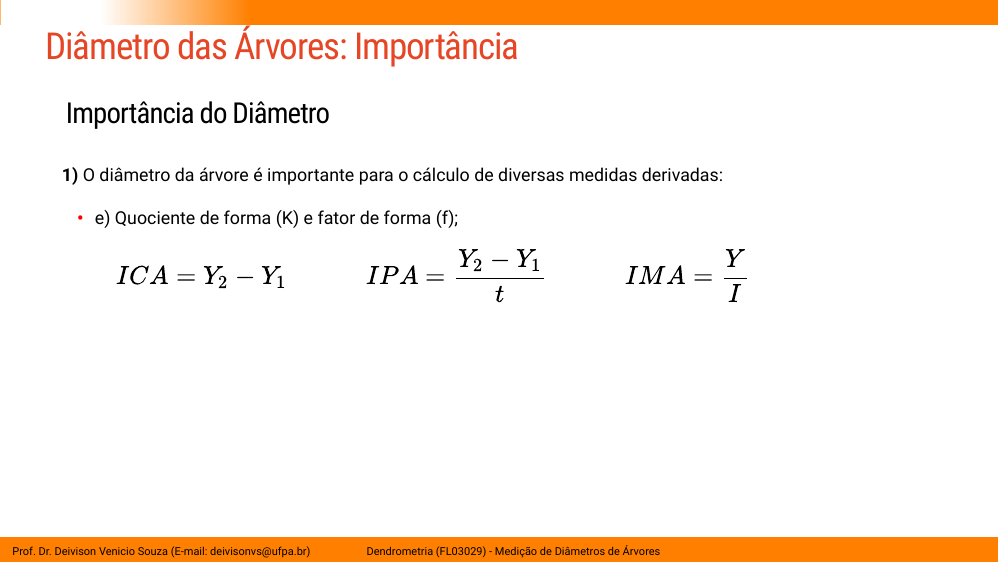
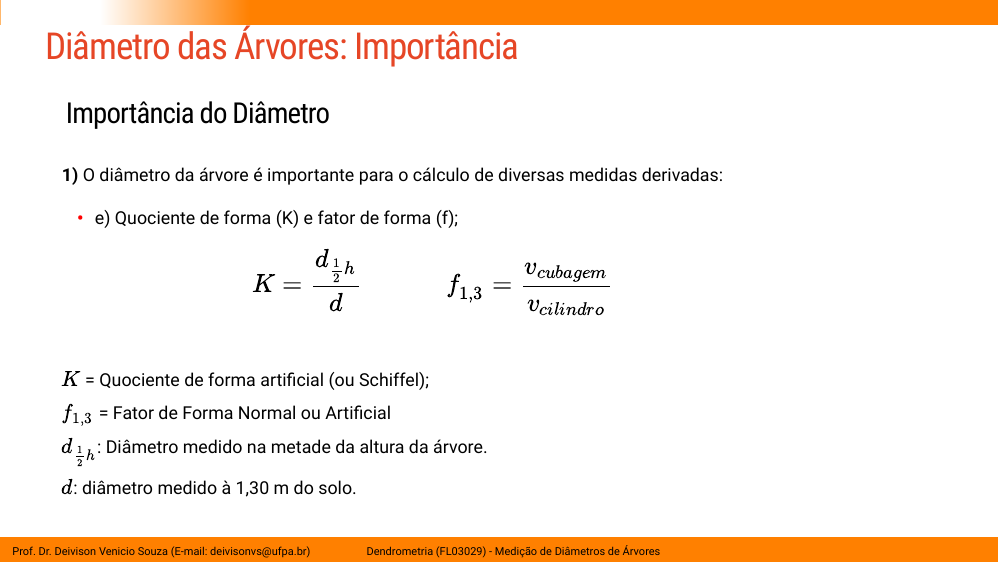
Before and after one commit to DeivisonSouza/FL03029-Dendrometria, an R Markdown document (Slides/Aula2-Diametro.Rmd): page 9 of 10. The pictures show the slides in the output file Slides/Aula2-Diametro.html that the author committed with the source; the slides are laid out offline by our stand-in for remark.js, each with all of its steps uncovered, in fonts that may differ from those the slides ask for, and without slide numbers, shadows or browser add-ons; library style sheets and scripts come from the installed R packages.

Commit message:
Update class 2

```diff
--- a/Slides/Aula2-Diametro.Rmd
+++ b/Slides/Aula2-Diametro.Rmd
@@ -302,11 +302,19 @@ $$
 $$
 \begin{equation*}
 \large
- ICA = Y_2 - Y_1~~~~~~~~~~~~
- IPA = \frac{Y_2 - Y_1}{t} ~~~~~~~~~~~~
- IMA = \frac{Y}{I}
+ K = \frac{d_{\frac{1}{2}h}}{d}~~~~~~~~~~~~~
+ f_{1,3} = \frac{v_{cubagem}}{v_{cilindro}}
 \end{equation*}
 $$
+<br>
+
+$K$ = Quociente de forma artificial (ou Schiffel);
+
+$f_{1,3}$ = Fator de Forma Normal ou Artificial
+
+$d_{\frac{1}{2}h}$: Diâmetro medido na metade da altura da árvore.
+
+$d$: diâmetro medido à 1,30 m do solo.
 
 ]
 ]
```
Also changed, not shown: Slides/Aula2-Diametro.html.
